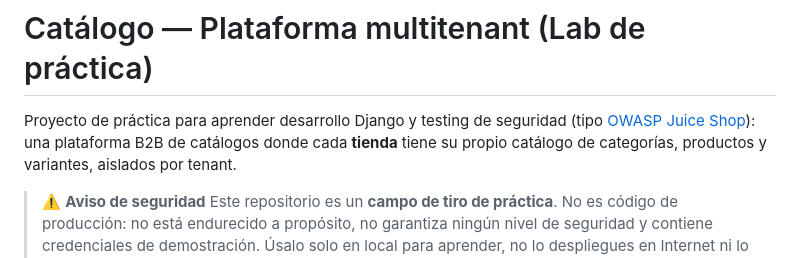
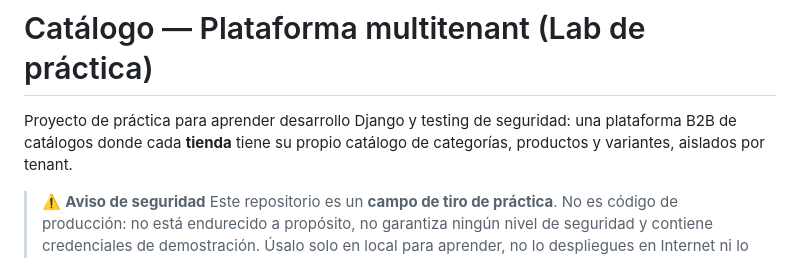
Before and after one commit to chriscortes-dev/catalogo, a Markdown page: README.md, the part around the change. Rendered like a GitHub page.

```diff
--- a/README.md
+++ b/README.md
@@ -1,8 +1,7 @@
 # Catálogo — Plataforma multitenant (Lab de práctica)
 
-Proyecto de práctica para aprender desarrollo Django y testing de seguridad
-(tipo [OWASP Juice Shop](https://owasp.org/www-project-juice-shop/)): una
-plataforma B2B de catálogos donde cada **tienda** tiene su propio catálogo
+Proyecto de práctica para aprender desarrollo Django y testing de seguridad:
+una plataforma B2B de catálogos donde cada **tienda** tiene su propio catálogo
 de categorías, productos y variantes, aislados por tenant.
 
 > ⚠️ **Aviso de seguridad**
```
